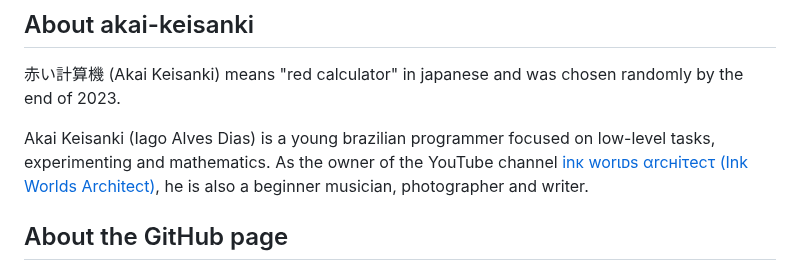
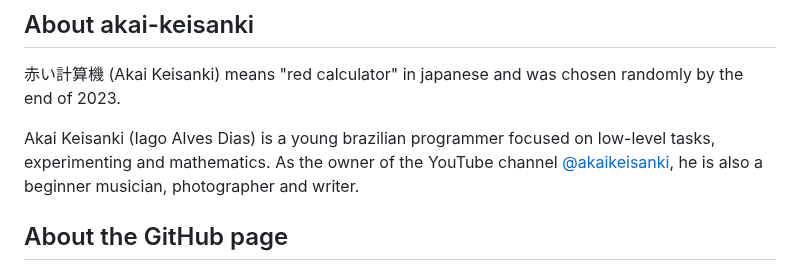
Before and after one commit to akai-keisanki/akai-keisanki, a Markdown page: README.md, the part around the change. Rendered like a GitHub page.

```diff
--- a/README.md
+++ b/README.md
@@ -5,7 +5,7 @@
 赤い計算機 (Akai Keisanki) means "red calculator" in japanese and was chosen randomly by the end of 2023.
 
 Akai Keisanki (Iago Alves Dias) is a young brazilian programmer focused on low-level tasks, experimenting and mathematics.
-As the owner of the YouTube channel [inκ worιᴅs αrcнiτecτ (Ink Worlds Architect)](https://www.youtube.com/@akaikeisanki), he is also a beginner musician, photographer and writer.
+As the owner of the YouTube channel [@akaikeisanki](https://www.youtube.com/@akaikeisanki), he is also a beginner musician, photographer and writer.
 
 ## About the GitHub page
 
```
